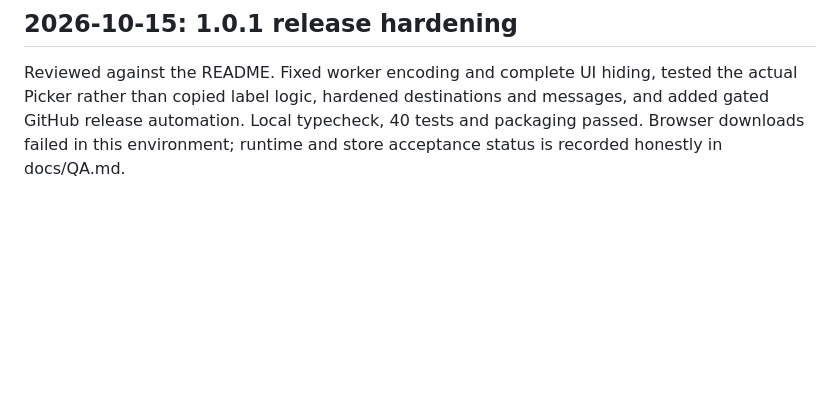
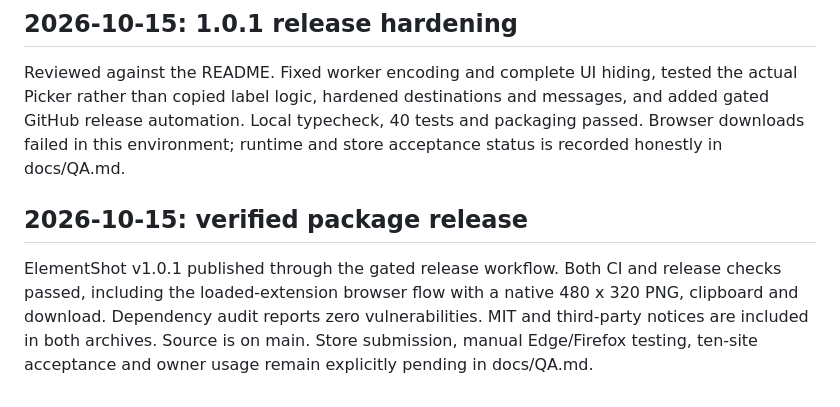
Before and after one commit to smile-plzz/Element-Screenshot-Extension, a Markdown page: dev-log.md, the part around the change. GitHub-like rendering; blank space fills up the shorter version.

```diff
--- a/dev-log.md
+++ b/dev-log.md
@@ -81,3 +81,8 @@
 ## 2026-10-15: 1.0.1 release hardening
 
 Reviewed against the README. Fixed worker encoding and complete UI hiding, tested the actual Picker rather than copied label logic, hardened destinations and messages, and added gated GitHub release automation. Local typecheck, 40 tests and packaging passed. Browser downloads failed in this environment; runtime and store acceptance status is recorded honestly in docs/QA.md.
+
+
+## 2026-10-15: verified package release
+
+ElementShot v1.0.1 published through the gated release workflow. Both CI and release checks passed, including the loaded-extension browser flow with a native 480 x 320 PNG, clipboard and download. Dependency audit reports zero vulnerabilities. MIT and third-party notices are included in both archives. Source is on main. Store submission, manual Edge/Firefox testing, ten-site acceptance and owner usage remain explicitly pending in docs/QA.md.
```
Also changed, not shown: README.md (+1 -1 lines), docs/QA.md (+3 -1 lines).
